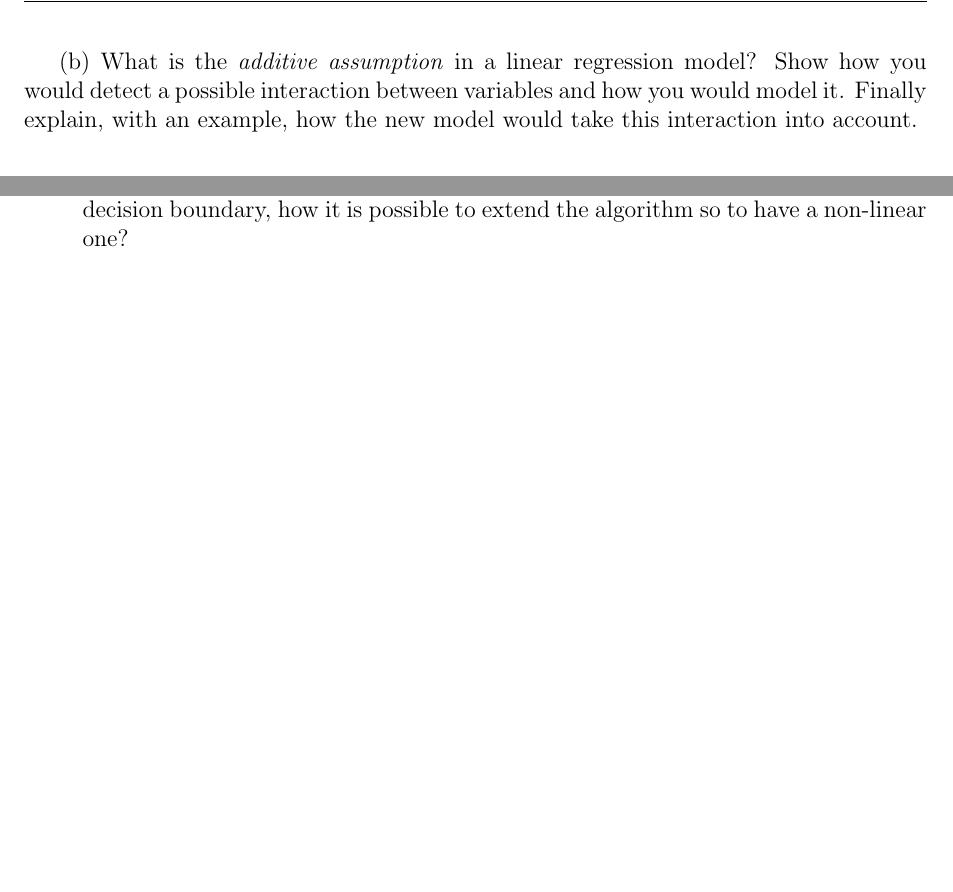
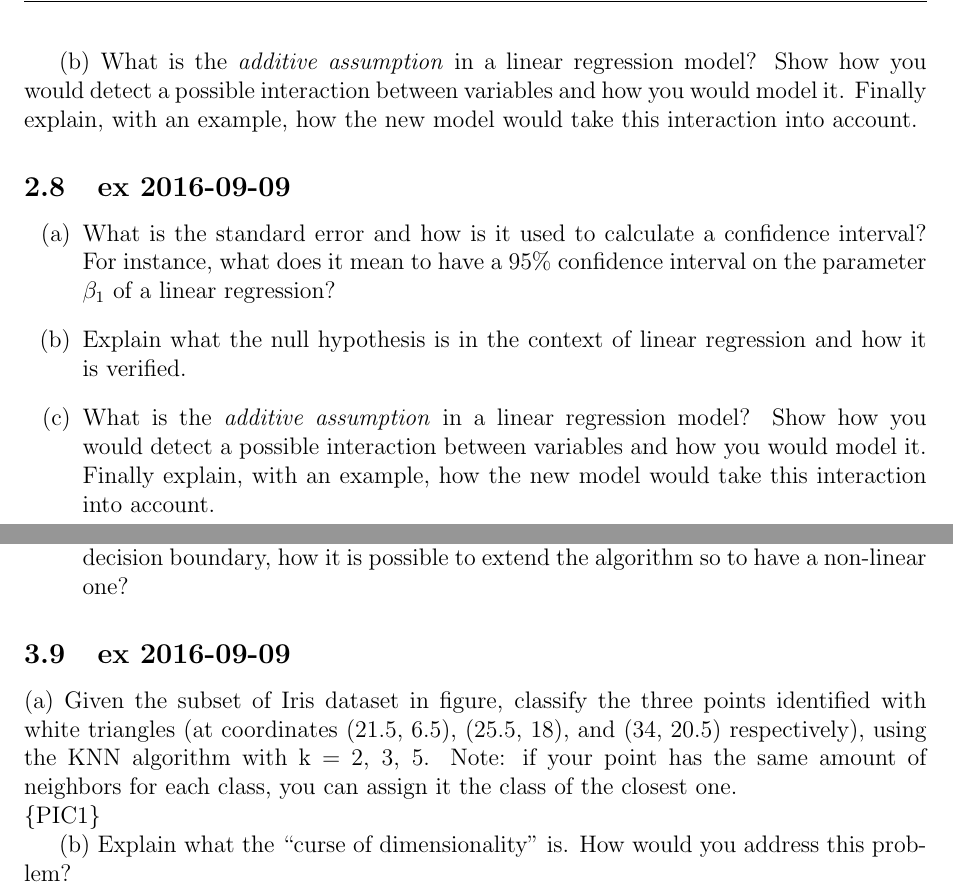
Before and after one commit to attillax/PAMI-2015, a LaTeX problem sheet (Docs/ExamsSummarySolutions.tex): two parts of pages 22 and 26 of 30, joined at a grey line, cut so that both start at the same text, the shorter picture padded with empty space. Compiled offline with pdfLaTeX.

Commit message:
Add ex 2016-09-09 questions

```diff
--- a/Docs/ExamsSummarySolutions.tex
+++ b/Docs/ExamsSummarySolutions.tex
@@ -714,6 +714,15 @@ For each of the three models, you calculate both training and test RSS. How woul
 
 (b) What is the \textit{additive assumption} in a linear regression model? Show how you would detect a possible interaction between variables and how you would model it. Finally explain, with an example, how the new model would take this interaction into account.
 
+
+\subsection{ex 2016-09-09}
+
+\begin{itemize}
+\item[(a)] What is the standard error and how is it used to calculate a confidence interval? For instance, what does it mean to have a 95\% confidence interval on the parameter $ \beta_{1} $ of a linear regression?
+\item[(b)] Explain what the null hypothesis is in the context of linear regression and how it is verified.
+\item[(c)] What is the \textit{additive assumption} in a linear regression model? Show how you would detect a possible interaction between variables and how you would model it. Finally explain, with an example, how the new model would take this interaction into account.
+\end{itemize}
+
 % % % % % % % % % % % % % % % % % % % % % % % % % % % % % % % % %
 \newpage
 \section{Classification (8 points)}
@@ -824,6 +833,15 @@ Let's consider 4 ''classical'' classification algorithms: K-Nearest Neighbours (
 \item Which of the four algorithms has a non-linear decision boundary? In case of linear decision boundary, how it is possible to extend the algorithm so to have a non-linear one?
 \end{enumerate}
 
+
+\subsection{ex 2016-09-09}
+(a) Given the subset of Iris dataset in figure, classify the three points identified with white triangles (at coordinates (21.5, 6.5), (25.5, 18), and (34, 20.5) respectively), using the KNN algorithm with k = 2, 3, 5. Note: if your point has the same amount of neighbors for each class, you can assign it the class of the closest one.\\
+\{PIC1\}
+
+(b) Explain what the “curse of dimensionality” is. How would you address this problem?\\
+
+
+
 % % % % % % % % % % % % % % % % % % % % % % % % % % % % % % % % %
 \newpage
 \section{Clustering (8 points)}
```
Also changed, not shown: Docs/ExamsSummarySolutions.pdf, Docs/ExamsSummarySolutions.tex (4 more changed lines).
